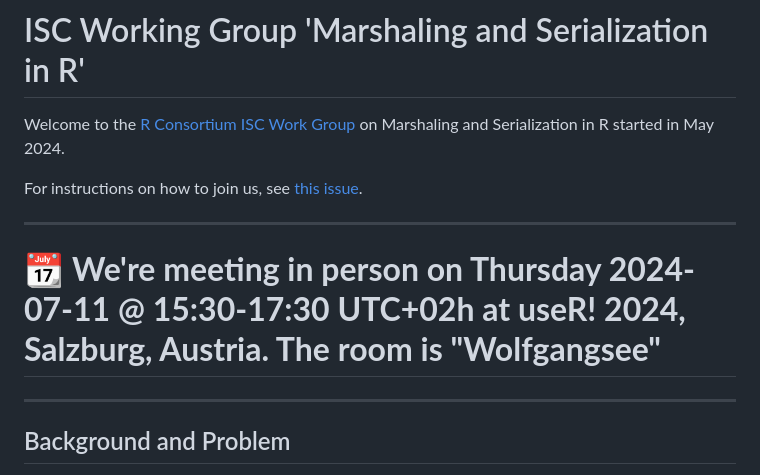
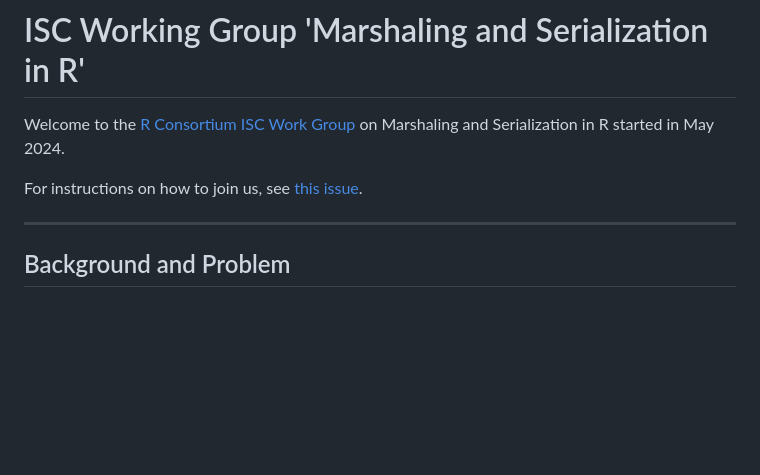
Before and after one commit to RConsortium/marshalling-wg, a Markdown page: README.md, the part around the change. Drawn GitHub-style; blank space fills up the shorter version.

```diff
--- a/README.md
+++ b/README.md
@@ -5,10 +5,6 @@ Group](https://www.r-consortium.org/all-projects/isc-working-groups)
 on Marshaling and Serialization in R started in May 2024.
 
 For instructions on how to join us, see [this issue](https://github.com/RConsortium/marshalling-wg/issues/2).
-
----
-
-# :calendar: **We're meeting in person on Thursday 2024-07-11 @ 15:30-17:30 UTC+02h at useR! 2024, Salzburg, Austria. The room is "Wolfgangsee"**
 
 ---
 
```
